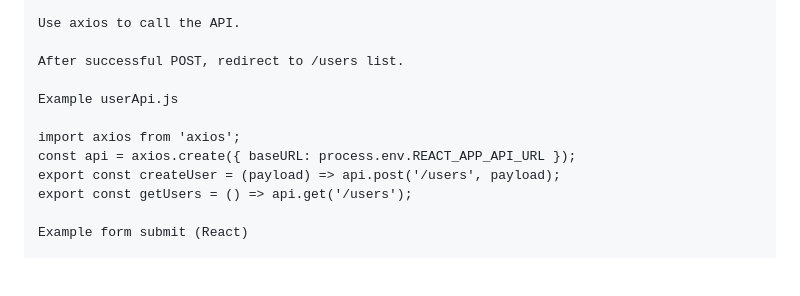
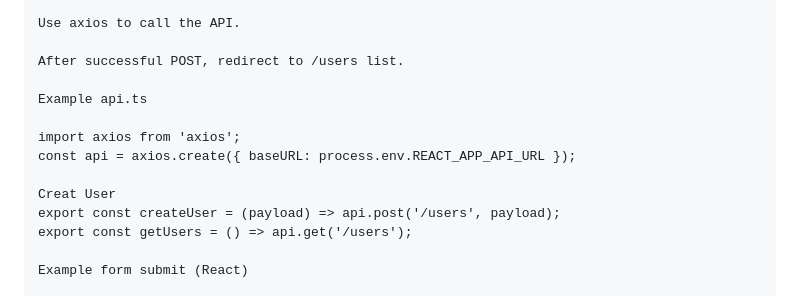
Before and after one commit to imranjeet30/Laravel-Assignment, a Markdown page: README.md, the part around the change. Rendered like a GitHub page; blank space fills up the shorter version.

```diff
--- a/README.md
+++ b/README.md
@@ -227,10 +227,12 @@ Use axios to call the API.
 
 After successful POST, redirect to /users list.
 
-Example userApi.js
+Example api.ts
 
 import axios from 'axios';
 const api = axios.create({ baseURL: process.env.REACT_APP_API_URL });
+
+Creat User
 export const createUser = (payload) => api.post('/users', payload);
 export const getUsers = () => api.get('/users');
 
```
